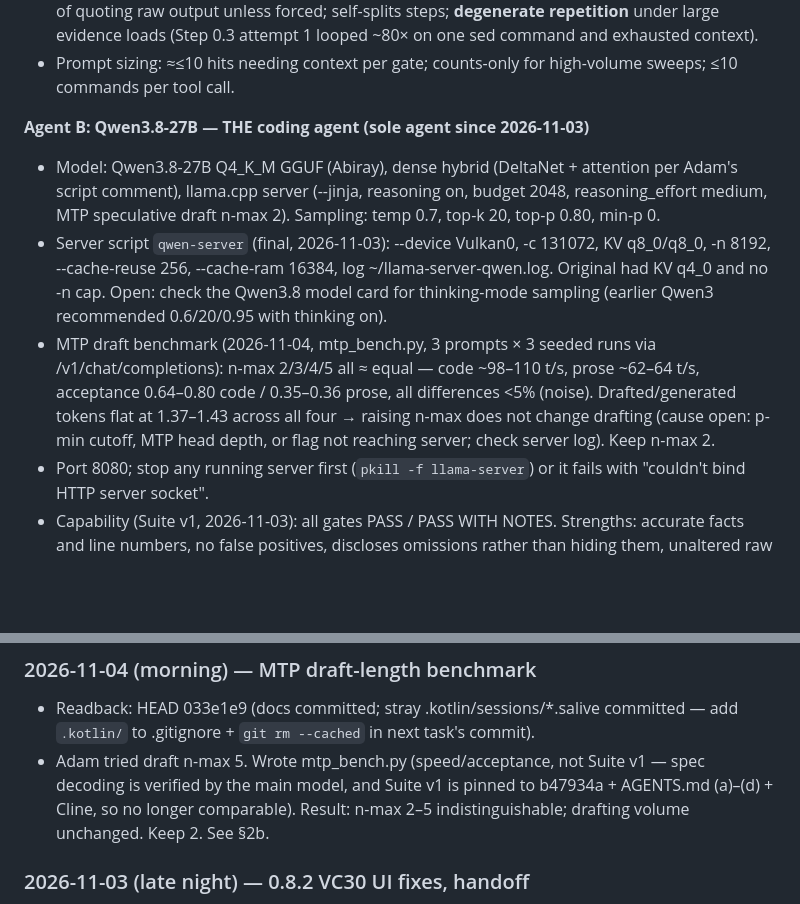
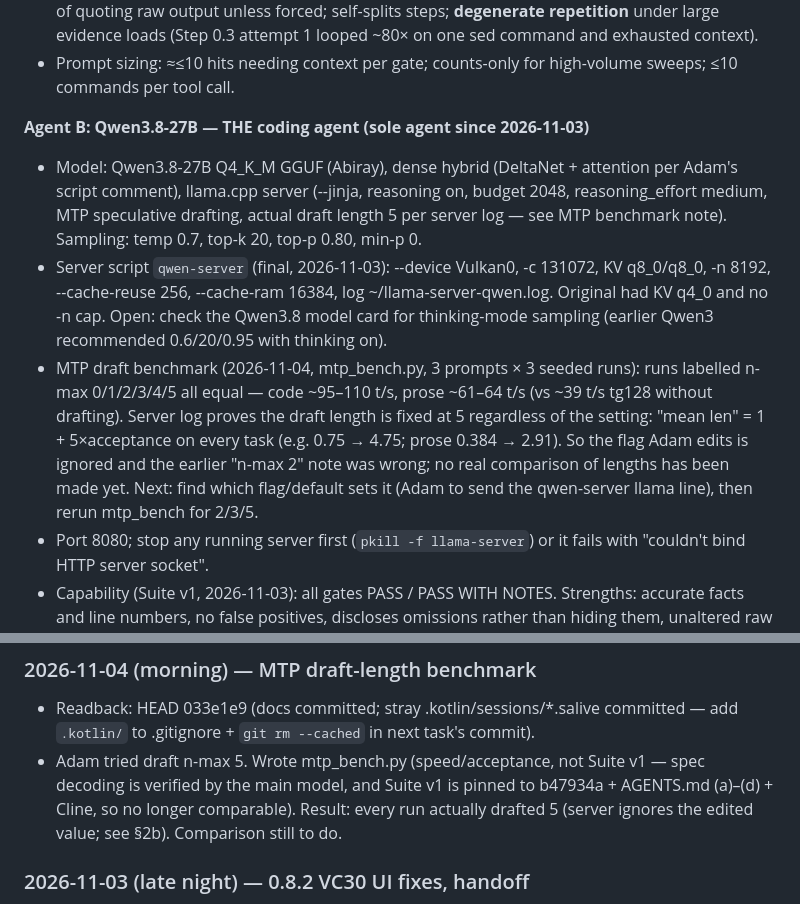
Before and after one commit to adamjeremy-sk/WeatherAPP, a Markdown page: HANDOFF.md, 2 parts joined by grey strips. Rendered like a GitHub page; blank space fills up the shorter version.

Commit message:
Docs: correct MTP benchmark note — server drafts 5 regardless of setting
Co-Authored-By: Claude Opus 5.5 <noreply@anthropic.com>
Claude-Session: https://claude.ai/code/session_01QzQPTdxfS1CPGp7WzLBzLB

```diff
--- a/HANDOFF.md
+++ b/HANDOFF.md
@@ -58,9 +58,9 @@ Maintained by the Orchestrator per AI_ONBOARDING.md §6. A new instance reads th
 - Prompt sizing: ≈≤10 hits needing context per gate; counts-only for high-volume sweeps; ≤10 commands per tool call.
 
 **Agent B: Qwen3.8-27B — THE coding agent (sole agent since 2026-11-03)**
-- Model: Qwen3.8-27B Q4_K_M GGUF (Abiray), dense hybrid (DeltaNet + attention per Adam's script comment), llama.cpp server (--jinja, reasoning on, budget 2048, reasoning_effort medium, MTP speculative draft n-max 2). Sampling: temp 0.7, top-k 20, top-p 0.80, min-p 0.
+- Model: Qwen3.8-27B Q4_K_M GGUF (Abiray), dense hybrid (DeltaNet + attention per Adam's script comment), llama.cpp server (--jinja, reasoning on, budget 2048, reasoning_effort medium, MTP speculative drafting, actual draft length 5 per server log — see MTP benchmark note). Sampling: temp 0.7, top-k 20, top-p 0.80, min-p 0.
 - Server script `qwen-server` (final, 2026-11-03): --device Vulkan0, -c 131072, KV q8_0/q8_0, -n 8192, --cache-reuse 256, --cache-ram 16384, log ~/llama-server-qwen.log. Original had KV q4_0 and no -n cap. Open: check the Qwen3.8 model card for thinking-mode sampling (earlier Qwen3 recommended 0.6/20/0.95 with thinking on).
-- MTP draft benchmark (2026-11-04, mtp_bench.py, 3 prompts × 3 seeded runs via /v1/chat/completions): n-max 2/3/4/5 all ≈ equal — code ~98–110 t/s, prose ~62–64 t/s, acceptance 0.64–0.80 code / 0.35–0.36 prose, all differences <5% (noise). Drafted/generated tokens flat at 1.37–1.43 across all four → raising n-max does not change drafting (cause open: p-min cutoff, MTP head depth, or flag not reaching server; check server log). Keep n-max 2.
+- MTP draft benchmark (2026-11-04, mtp_bench.py, 3 prompts × 3 seeded runs): runs labelled n-max 0/1/2/3/4/5 all equal — code ~95–110 t/s, prose ~61–64 t/s (vs ~39 t/s tg128 without drafting). Server log proves the draft length is fixed at 5 regardless of the setting: "mean len" = 1 + 5×acceptance on every task (e.g. 0.75 → 4.75; prose 0.384 → 2.91). So the flag Adam edits is ignored and the earlier "n-max 2" note was wrong; no real comparison of lengths has been made yet. Next: find which flag/default sets it (Adam to send the qwen-server llama line), then rerun mtp_bench for 2/3/5.
 - Port 8080; stop any running server first (`pkill -f llama-server`) or it fails with "couldn't bind HTTP server socket".
 - Capability (Suite v1, 2026-11-03): all gates PASS / PASS WITH NOTES. Strengths: accurate facts and line numbers, no false positives, discloses omissions rather than hiding them, unaltered raw blocks, arithmetic shown, reads enclosing code correctly, volunteers useful architectural observations. Weaknesses: overclaims that paraphrased context was "shown as raw output"; soft classifications (states the failure mode correctly but labels it LEGITIMATE); verbose (more context per gate). No loops observed.
 - Server: revised qwen-server (KV q8_0/q8_0, -n 8192, -c 131072) — confirmed by Adam as the config used for Suite v1.
@@ -93,7 +93,7 @@ Maintained by the Orchestrator per AI_ONBOARDING.md §6. A new instance reads th
 ## 4. Session Log  *(newest first, keep 10)*
 ### 2026-11-04 (morning) — MTP draft-length benchmark
 - Readback: HEAD 033e1e9 (docs committed; stray .kotlin/sessions/*.salive committed — add `.kotlin/` to .gitignore + `git rm --cached` in next task's commit).
-- Adam tried draft n-max 5. Wrote mtp_bench.py (speed/acceptance, not Suite v1 — spec decoding is verified by the main model, and Suite v1 is pinned to b47934a + AGENTS.md (a)–(d) + Cline, so no longer comparable). Result: n-max 2–5 indistinguishable; drafting volume unchanged. Keep 2. See §2b.
+- Adam tried draft n-max 5. Wrote mtp_bench.py (speed/acceptance, not Suite v1 — spec decoding is verified by the main model, and Suite v1 is pinned to b47934a + AGENTS.md (a)–(d) + Cline, so no longer comparable). Result: every run actually drafted 5 (server ignores the edited value; see §2b). Comparison still to do.
 ### 2026-11-03 (late night) — 0.8.2 VC30 UI fixes, handoff
 - Found the 0.8.1.1 (VC29) label hotfix was never in git (lost to `git restore`); rebuilt it: 7-day day column 68→88dp, hourly time 54→72dp, maxLines=1 + uniform autosize.
 - Double insets: Data Cache, Cached Data Inspector, full-content viewer, Alert Log each re-applied systemBars padding on top of SystemBarContrastHelper's decorView padding → removed the 4 local listeners (24 deletions).
```
